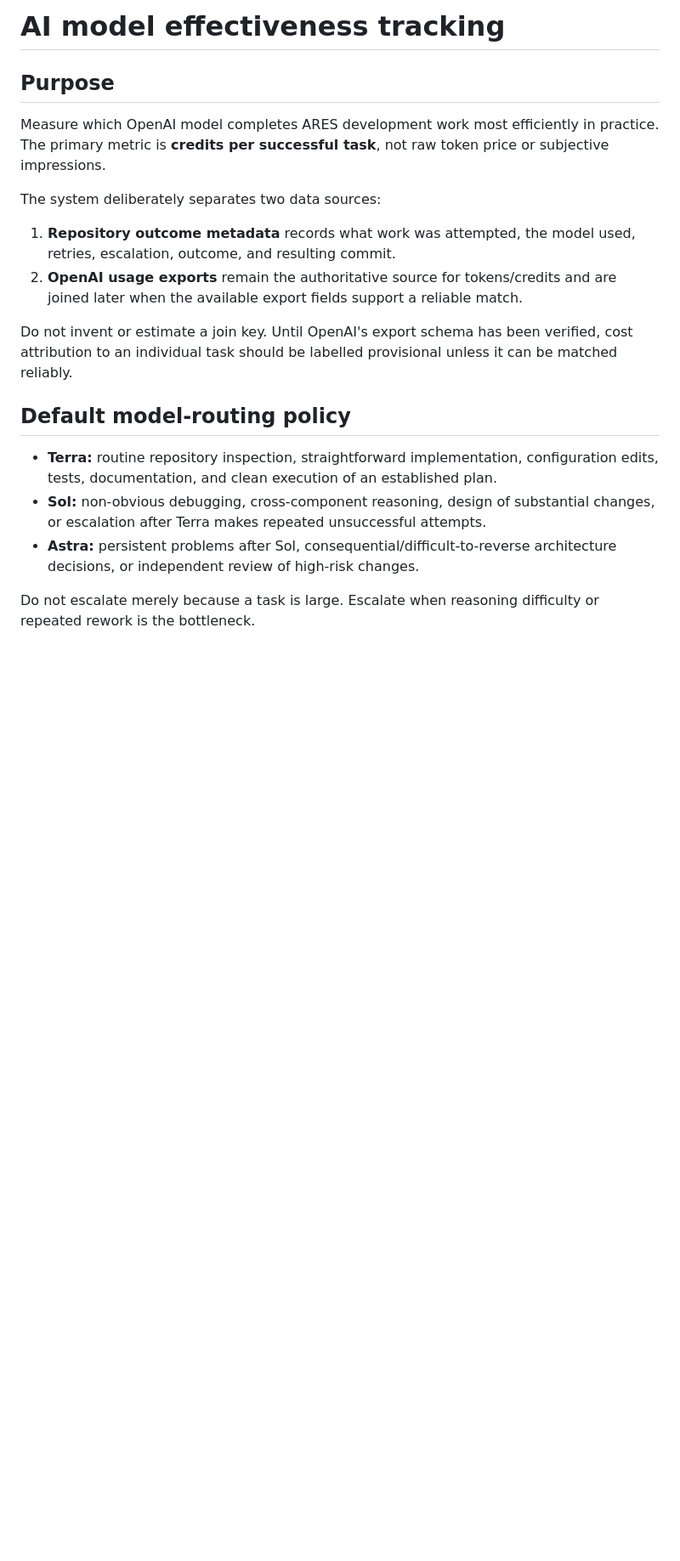
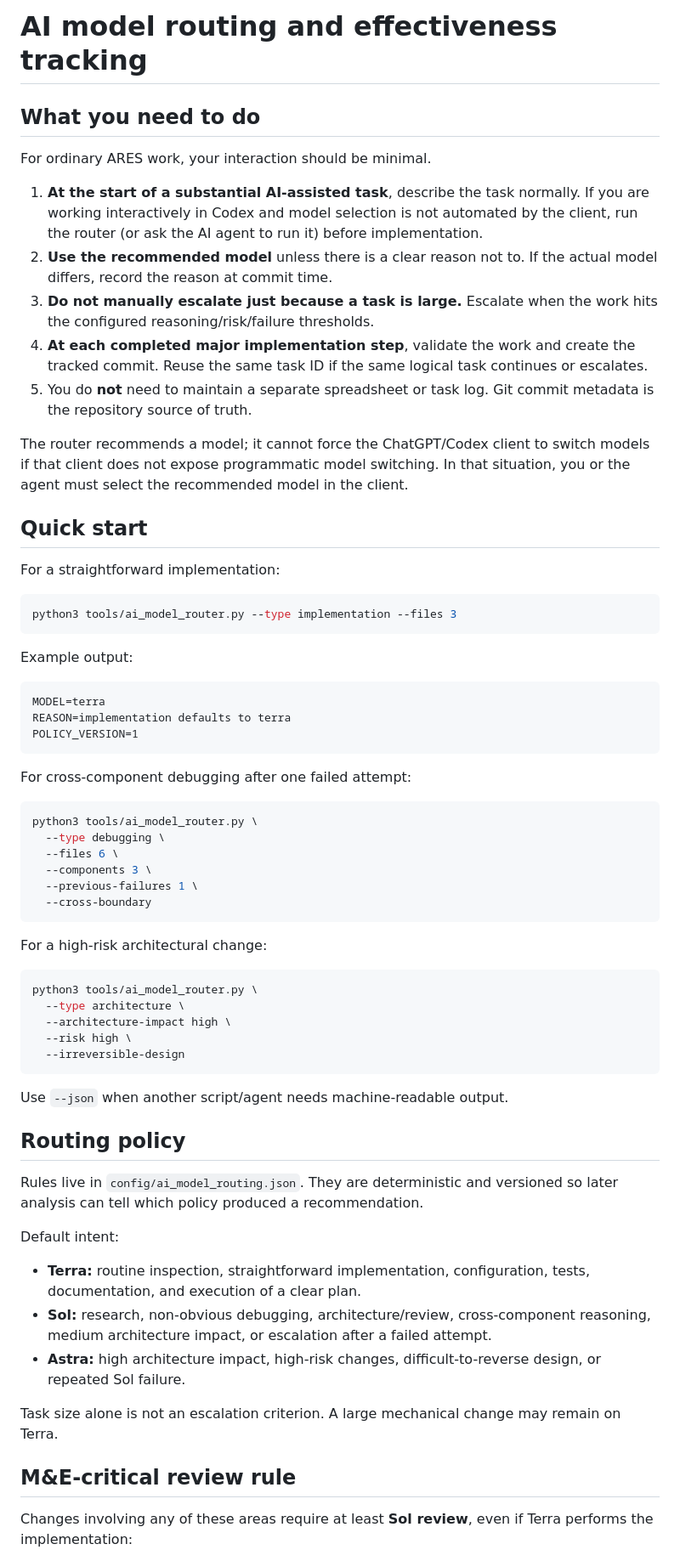
Before and after one commit to markknit/ares-usage-collection, a Markdown page: docs/AI_MODEL_TRACKING.md, the part around one of its changes. Shown at 85% size. Rendered like a GitHub page; blank space fills up the shorter version.

````diff
--- a/docs/AI_MODEL_TRACKING.md
+++ b/docs/AI_MODEL_TRACKING.md
@@ -1,20 +1,69 @@
-# AI model effectiveness tracking
+# AI model routing and effectiveness tracking
 
-## Purpose
+## What you need to do
 
-Measure which OpenAI model completes ARES development work most efficiently in practice. The primary metric is **credits per successful task**, not raw token price or subjective impressions.
+For ordinary ARES work, your interaction should be minimal.
 
-The system deliberately separates two data sources:
+1. **At the start of a substantial AI-assisted task**, describe the task normally. If you are working interactively in Codex and model selection is not automated by the client, run the router (or ask the AI agent to run it) before implementation.
+2. **Use the recommended model** unless there is a clear reason not to. If the actual model differs, record the reason at commit time.
+3. **Do not manually escalate just because a task is large.** Escalate when the work hits the configured reasoning/risk/failure thresholds.
+4. **At each completed major implementation step**, validate the work and create the tracked commit. Reuse the same task ID if the same logical task continues or escalates.
+5. You do **not** need to maintain a separate spreadsheet or task log. Git commit metadata is the repository source of truth.
 
-1. **Repository outcome metadata** records what work was attempted, the model used, retries, escalation, outcome, and resulting commit.
-2. **OpenAI usage exports** remain the authoritative source for tokens/credits and are joined later when the available export fields support a reliable match.
+The router recommends a model; it cannot force the ChatGPT/Codex client to switch models if that client does not expose programmatic model switching. In that situation, you or the agent must select the recommended model in the client.
 
-Do not invent or estimate a join key. Until OpenAI's export schema has been verified, cost attribution to an individual task should be labelled provisional unless it can be matched reliably.
+## Quick start
 
-## Default model-routing policy
+For a straightforward implementation:
 
-- **Terra:** routine repository inspection, straightforward implementation, configuration edits, tests, documentation, and clean execution of an established plan.
-- **Sol:** non-obvious debugging, cross-component reasoning, design of substantial changes, or escalation after Terra makes repeated unsuccessful attempts.
-- **Astra:** persistent problems after Sol, consequential/difficult-to-reverse architecture decisions, or independent review of high-risk changes.
+```bash
+python3 tools/ai_model_router.py --type implementation --files 3
+```
 
-Do not escalate merely because a task is large. Escalate when reasoning difficulty or repeated rework is the bottleneck.
+Example output:
+
+```text
+MODEL=terra
+REASON=implementation defaults to terra
+POLICY_VERSION=1
+```
+
+For cross-component debugging after one failed attempt:
+
+```bash
+python3 tools/ai_model_router.py \
+  --type debugging \
+  --files 6 \
+  --components 3 \
+  --previous-failures 1 \
+  --cross-boundary
+```
+
+For a high-risk architectural change:
+
+```bash
+python3 tools/ai_model_router.py \
+  --type architecture \
+  --architecture-impact high \
+  --risk high \
+  --irreversible-design
+```
+
+Use `--json` when another script/agent needs machine-readable output.
+
+## Routing policy
+
+Rules live in `config/ai_model_routing.json`. They are deterministic and versioned so later analysis can tell which policy produced a recommendation.
+
+Default intent:
+
+- **Terra:** routine inspection, straightforward implementation, configuration, tests, documentation, and execution of a clear plan.
+- **Sol:** research, non-obvious debugging, architecture/review, cross-component reasoning, medium architecture impact, or escalation after a failed attempt.
+- **Astra:** high architecture impact, high-risk changes, difficult-to-reverse design, or repeated Sol failure.
+
+Task size alone is not an escalation criterion. A large mechanical change may remain on Terra.
+
+## M&E-critical review rule
+
+Changes involving any of these areas require at least **Sol review**, even if Terra performs the implementation:
+
````
Also changed, not shown: other parts of docs/AI_MODEL_TRACKING.md (+101 -60 lines).
